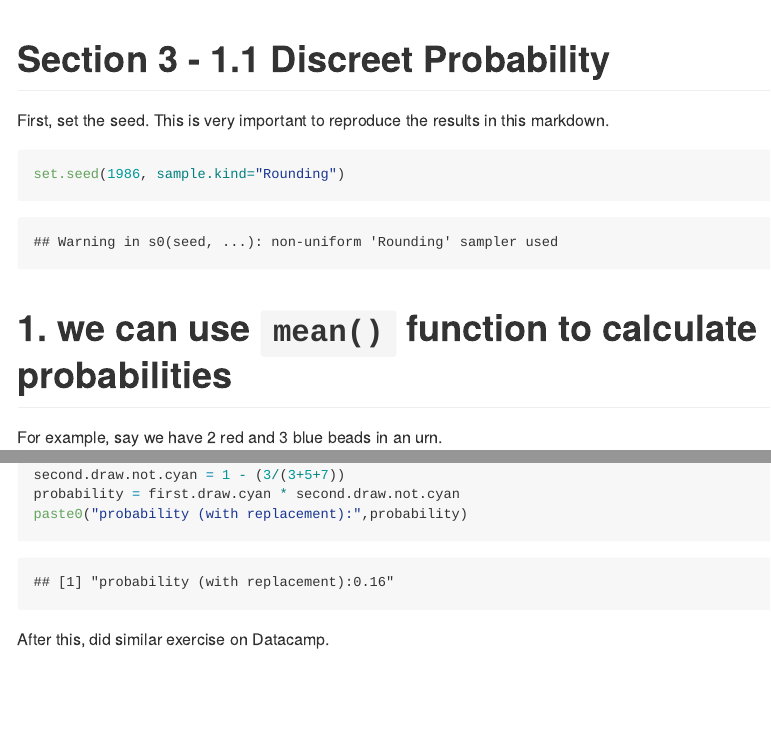
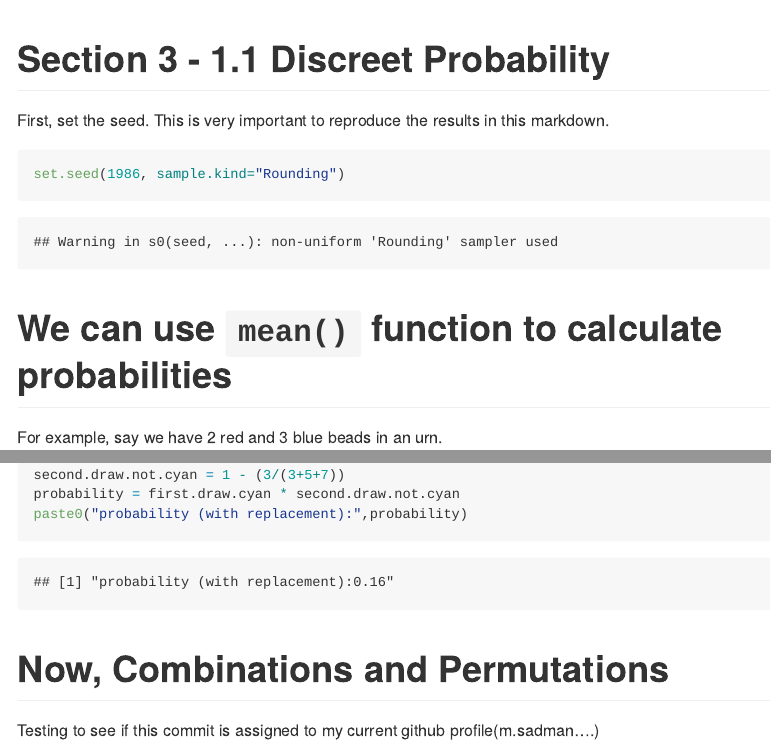
Before and after one commit to msadman-sakib/HarvardX-Data-science-professional, an R Markdown document (section3-probability.Rmd): the page in a window 1100 px wide, from its top, and a second part further down, joined at a grey line. Rendered offline with R 4.5, knitr and Pandoc, with nearby package versions.

Commit message:
After chanign global git email, commiting to see if it is assigned to my current github account.

````diff
--- a/section3-probability.Rmd
+++ b/section3-probability.Rmd
@@ -9,7 +9,7 @@ First, set the seed. This is very important to reproduce the results in this mar
 set.seed(1986, sample.kind="Rounding")
 ```
 
-# 1. we can use `mean()` function to calculate probabilities
+# We can use `mean()` function to calculate probabilities
 
 For example, say we have 2 red and 3 blue beads in an urn.
 
@@ -68,4 +68,6 @@ probability = first.draw.cyan * second.draw.not.cyan
 paste0("probability (with replacement):",probability)
 ```
 
-After this, did similar exercise on Datacamp.
+# **Now, Combinations and Permutations**
+
+Testing to see if this commit is assigned to my current github profile(m.sadman....)
````
